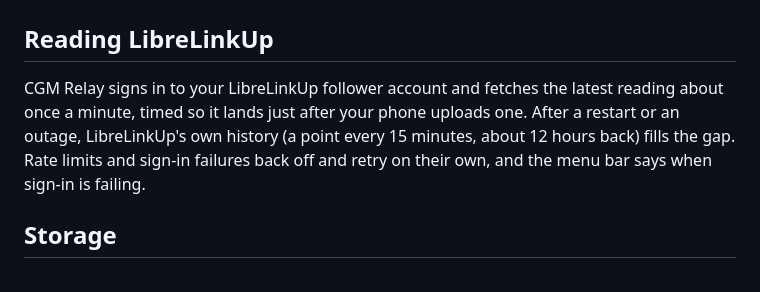
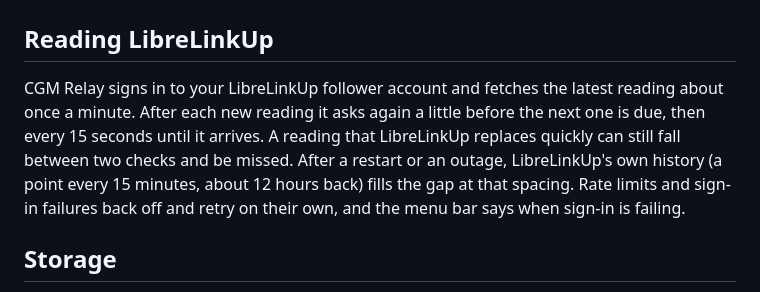
Before and after one commit to yaanfpv/cgm-relay, a Markdown page: docs/TECHNICAL.md, the part around the change. Rendered like a GitHub page.

```diff
--- a/docs/TECHNICAL.md
+++ b/docs/TECHNICAL.md
@@ -2,7 +2,7 @@
 
 ## Reading LibreLinkUp
 
-CGM Relay signs in to your LibreLinkUp follower account and fetches the latest reading about once a minute, timed so it lands just after your phone uploads one. After a restart or an outage, LibreLinkUp's own history (a point every 15 minutes, about 12 hours back) fills the gap. Rate limits and sign-in failures back off and retry on their own, and the menu bar says when sign-in is failing.
+CGM Relay signs in to your LibreLinkUp follower account and fetches the latest reading about once a minute. After each new reading it asks again a little before the next one is due, then every 15 seconds until it arrives. A reading that LibreLinkUp replaces quickly can still fall between two checks and be missed. After a restart or an outage, LibreLinkUp's own history (a point every 15 minutes, about 12 hours back) fills the gap at that spacing. Rate limits and sign-in failures back off and retry on their own, and the menu bar says when sign-in is failing.
 
 ## Storage
 
```
Also changed, not shown: README.md (+4 -4 lines).
